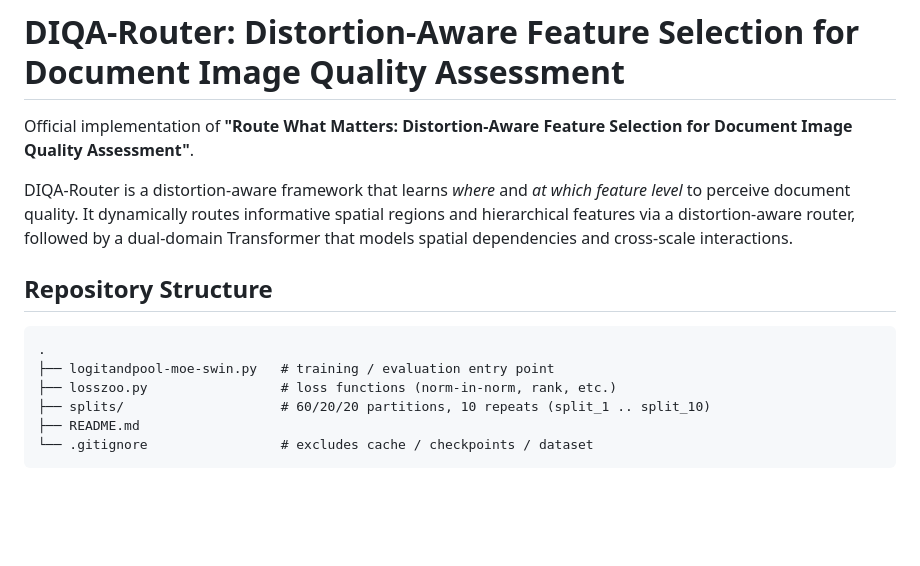
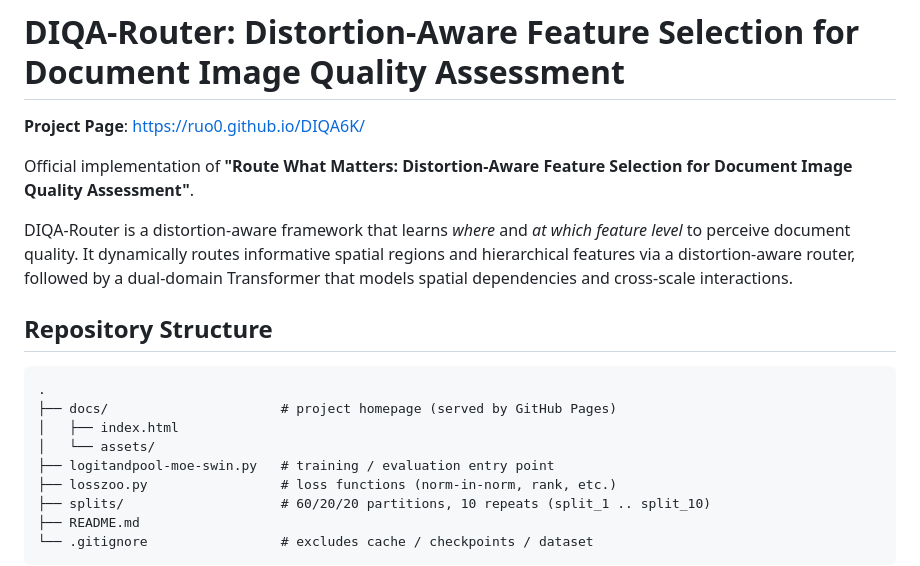
Before and after one commit to ruo0/DIQA6K, a Markdown page: README.md, the part around the change. Drawn GitHub-style; blank space fills up the shorter version.

````diff
--- a/README.md
+++ b/README.md
@@ -1,4 +1,6 @@
 # DIQA-Router: Distortion-Aware Feature Selection for Document Image Quality Assessment
+
+**Project Page**: https://ruo0.github.io/DIQA6K/
 
 Official implementation of **"Route What Matters: Distortion-Aware Feature Selection for Document Image Quality Assessment"**.
 
@@ -8,6 +10,9 @@ DIQA-Router is a distortion-aware framework that learns *where* and *at which fe
 
 ```
 .
+├── docs/                      # project homepage (served by GitHub Pages)
+│   ├── index.html
+│   └── assets/
 ├── logitandpool-moe-swin.py   # training / evaluation entry point
 ├── losszoo.py                 # loss functions (norm-in-norm, rank, etc.)
 ├── splits/                    # 60/20/20 partitions, 10 repeats (split_1 .. split_10)
````
